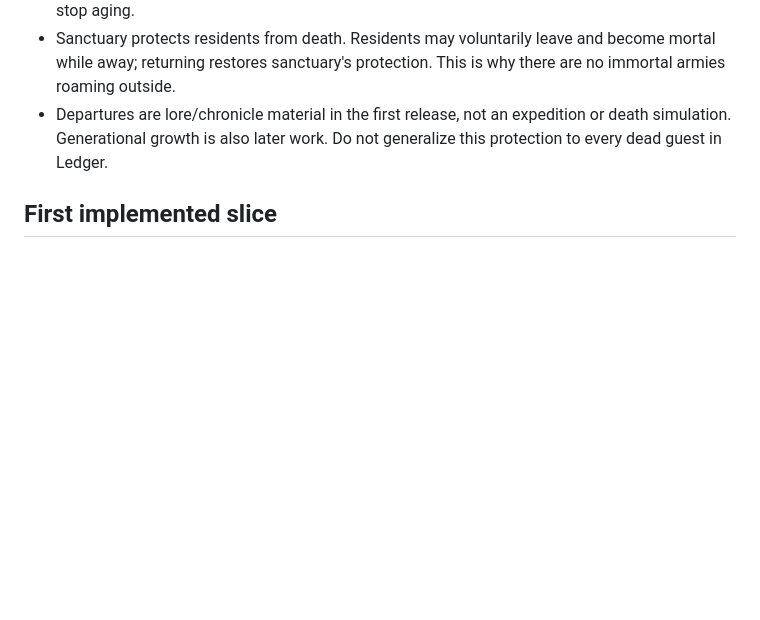
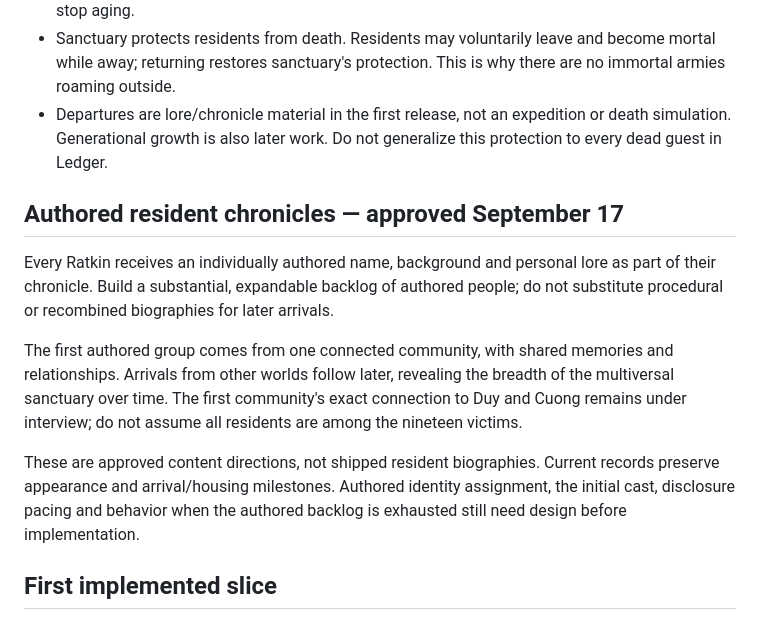
Before and after one commit to Tvalc/fwoosh, a Markdown page: docs/SANCTUARY_SOCIETY.md, the part around the change. Drawn GitHub-style; blank space fills up the shorter version.

Commit message:
Record individually authored Ratkin and connected first community

```diff
--- a/docs/SANCTUARY_SOCIETY.md
+++ b/docs/SANCTUARY_SOCIETY.md
@@ -14,6 +14,14 @@ Tony chose village life as the next development priority. The reward is watching
 - The Ratkin are rewarded for centuries of injustice with eternal life in sanctuary, but must build a fulfilling society. Residents may choose to have children; children grow to adulthood and then stop aging.
 - Sanctuary protects residents from death. Residents may voluntarily leave and become mortal while away; returning restores sanctuary's protection. This is why there are no immortal armies roaming outside.
 - Departures are lore/chronicle material in the first release, not an expedition or death simulation. Generational growth is also later work. Do not generalize this protection to every dead guest in Ledger.
+
+## Authored resident chronicles — approved September 17
+
+Every Ratkin receives an individually authored name, background and personal lore as part of their chronicle. Build a substantial, expandable backlog of authored people; do not substitute procedural or recombined biographies for later arrivals.
+
+The first authored group comes from one connected community, with shared memories and relationships. Arrivals from other worlds follow later, revealing the breadth of the multiversal sanctuary over time. The first community's exact connection to Duy and Cuong remains under interview; do not assume all residents are among the nineteen victims.
+
+These are approved content directions, not shipped resident biographies. Current records preserve appearance and arrival/housing milestones. Authored identity assignment, the initial cast, disclosure pacing and behavior when the authored backlog is exhausted still need design before implementation.
 
 ## First implemented slice
 
```
Also changed, not shown: docs/CANON.md (+2 -0 lines), docs/ROADMAP.md (+2 -0 lines).
